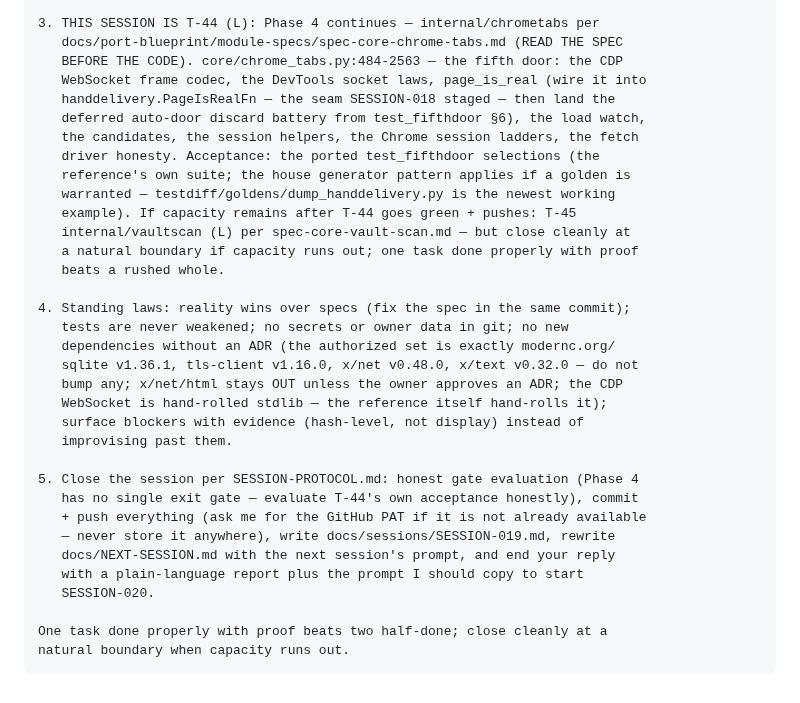
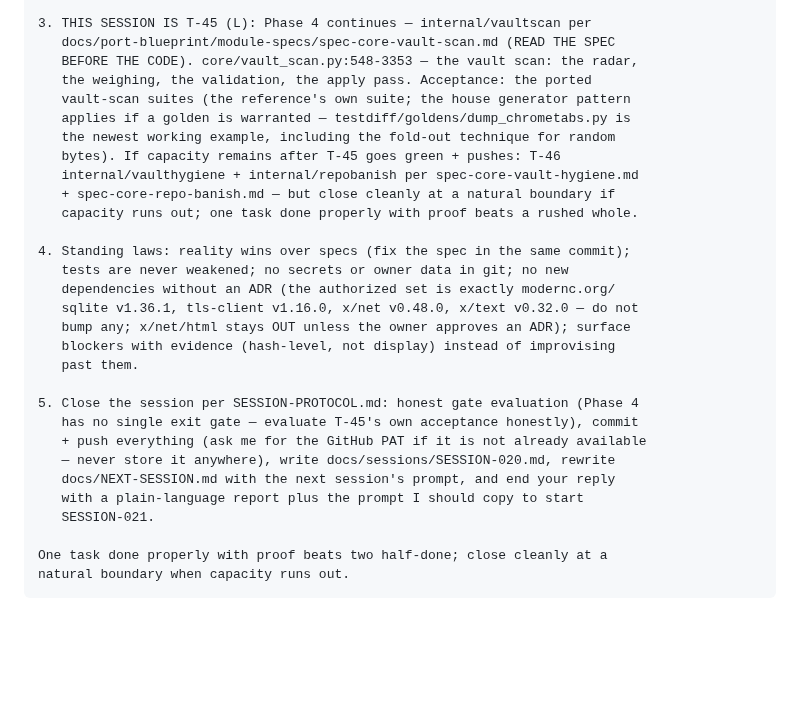
Before and after one commit to assadigit/second-brain-project, a Markdown page: docs/NEXT-SESSION.md, the part around one of its changes. GitHub-like rendering; blank space fills up the shorter version.

```diff
--- a/docs/NEXT-SESSION.md
+++ b/docs/NEXT-SESSION.md
@@ -220,35 +218,31 @@ code alongside you. You are the single writer on the repo.
 
-3. THIS SESSION IS T-44 (L): Phase 4 continues — internal/chrometabs per
-   docs/port-blueprint/module-specs/spec-core-chrome-tabs.md (READ THE SPEC
-   BEFORE THE CODE). core/chrome_tabs.py:484-2563 — the fifth door: the CDP
-   WebSocket frame codec, the DevTools socket laws, page_is_real (wire it into
-   handdelivery.PageIsRealFn — the seam SESSION-018 staged — then land the
-   deferred auto-door discard battery from test_fifthdoor §6), the load watch,
-   the candidates, the session helpers, the Chrome session ladders, the fetch
-   driver honesty. Acceptance: the ported test_fifthdoor selections (the
-   reference's own suite; the house generator pattern applies if a golden is
-   warranted — testdiff/goldens/dump_handdelivery.py is the newest working
-   example). If capacity remains after T-44 goes green + pushes: T-45
-   internal/vaultscan (L) per spec-core-vault-scan.md — but close cleanly at
-   a natural boundary if capacity runs out; one task done properly with proof
-   beats a rushed whole.
+3. THIS SESSION IS T-45 (L): Phase 4 continues — internal/vaultscan per
+   docs/port-blueprint/module-specs/spec-core-vault-scan.md (READ THE SPEC
+   BEFORE THE CODE). core/vault_scan.py:548-3353 — the vault scan: the radar,
+   the weighing, the validation, the apply pass. Acceptance: the ported
+   vault-scan suites (the reference's own suite; the house generator pattern
+   applies if a golden is warranted — testdiff/goldens/dump_chrometabs.py is
+   the newest working example, including the fold-out technique for random
+   bytes). If capacity remains after T-45 goes green + pushes: T-46
+   internal/vaulthygiene + internal/repobanish per spec-core-vault-hygiene.md
+   + spec-core-repo-banish.md — but close cleanly at a natural boundary if
+   capacity runs out; one task done properly with proof beats a rushed whole.
 
 4. Standing laws: reality wins over specs (fix the spec in the same commit);
    tests are never weakened; no secrets or owner data in git; no new
    dependencies without an ADR (the authorized set is exactly modernc.org/
    sqlite v1.36.1, tls-client v1.16.0, x/net v0.48.0, x/text v0.32.0 — do not
-   bump any; x/net/html stays OUT unless the owner approves an ADR; the CDP
-   WebSocket is hand-rolled stdlib — the reference itself hand-rolls it);
-   surface blockers with evidence (hash-level, not display) instead of
-   improvising past them.
+   bump any; x/net/html stays OUT unless the owner approves an ADR); surface
+   blockers with evidence (hash-level, not display) instead of improvising
+   past them.
 
 5. Close the session per SESSION-PROTOCOL.md: honest gate evaluation (Phase 4
-   has no single exit gate — evaluate T-44's own acceptance honestly), commit
+   has no single exit gate — evaluate T-45's own acceptance honestly), commit
    + push everything (ask me for the GitHub PAT if it is not already available
-   — never store it anywhere), write docs/sessions/SESSION-019.md, rewrite
+   — never store it anywhere), write docs/sessions/SESSION-020.md, rewrite
    docs/NEXT-SESSION.md with the next session's prompt, and end your reply
    with a plain-language report plus the prompt I should copy to start
-   SESSION-020.
+   SESSION-021.
 
 One task done properly with proof beats two half-done; close cleanly at a
 natural boundary when capacity runs out.
```
Also changed, not shown: other parts of docs/NEXT-SESSION.md (+117 -119 lines), docs/sessions/SESSION-019.md (added, +252 -0 lines).
